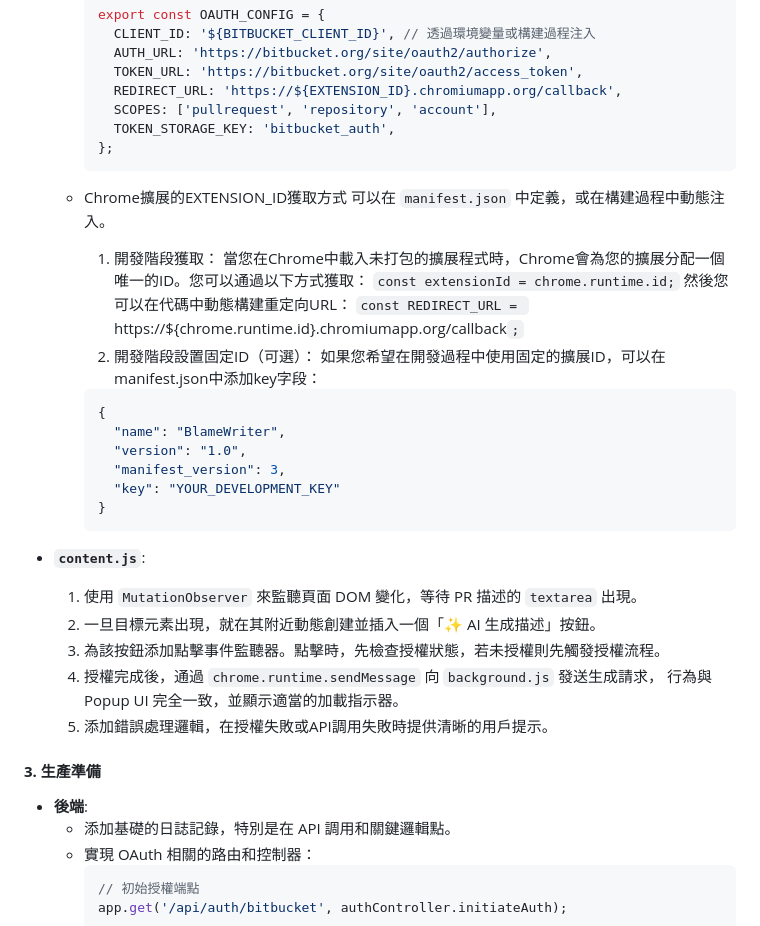
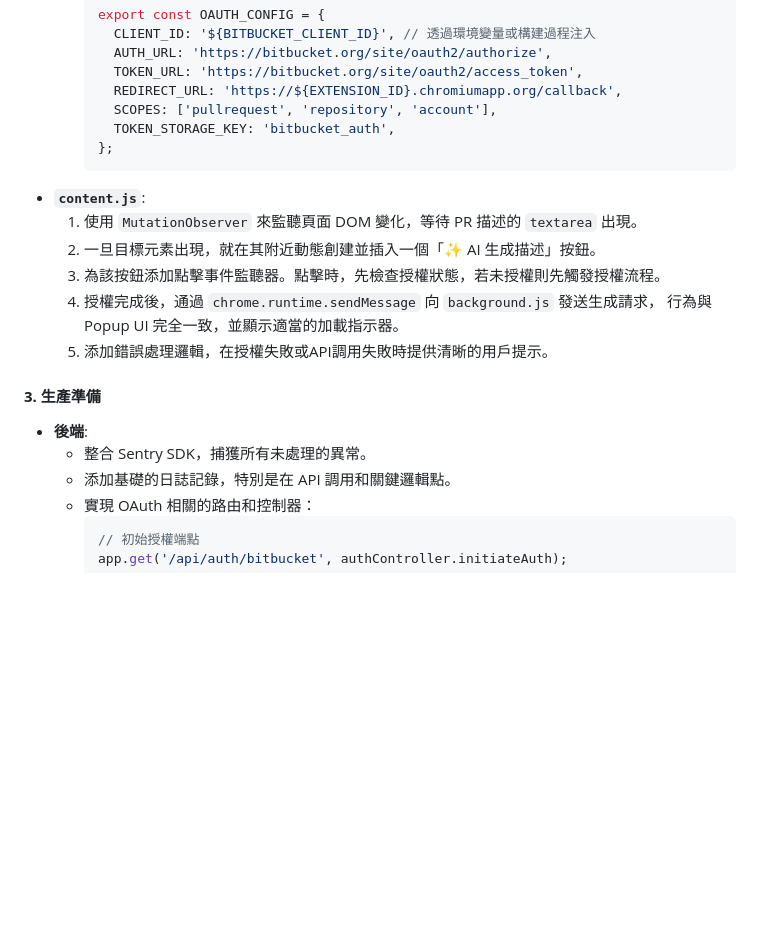
Before and after one commit to WilliamLINWEN/blamewriter, a Markdown page: docs/technical_doc/phase3.md, the part around the change. Drawn GitHub-style; blank space fills up the shorter version.

Commit message:
Revert "feat: add method for obtaining Chrome extension ID and update manifest.json instructions"
This reverts commit 853180533846a0d9343a6f72cf676d54e90df4e3.

````diff
--- a/docs/technical_doc/phase3.md
+++ b/docs/technical_doc/phase3.md
@@ -78,23 +78,6 @@
       TOKEN_STORAGE_KEY: 'bitbucket_auth',
     };
     ```
-  - Chrome擴展的EXTENSION_ID獲取方式
-    可以在 `manifest.json` 中定義，或在構建過程中動態注入。
-    1. 開發階段獲取： 當您在Chrome中載入未打包的擴展程式時，Chrome會為您的擴展分配一個唯一的ID。您可以通過以下方式獲取：
-    `const extensionId = chrome.runtime.id;`
-    然後您可以在代碼中動態構建重定向URL：
-    `const REDIRECT_URL = `https://${chrome.runtime.id}.chromiumapp.org/callback`;`
-    2. 開發階段設置固定ID（可選）： 如果您希望在開發過程中使用固定的擴展ID，可以在manifest.json中添加key字段：
-
-    ```json
-    {
-      "name": "BlameWriter",
-      "version": "1.0",
-      "manifest_version": 3,
-      "key": "YOUR_DEVELOPMENT_KEY"
-    }
-    ```
-
 - **`content.js`**:
   1.  使用 `MutationObserver` 來監聽頁面 DOM 變化，等待 PR 描述的 `textarea` 出現。
   2.  一旦目標元素出現，就在其附近動態創建並插入一個「✨ AI 生成描述」按鈕。
@@ -106,6 +89,7 @@
 #### **3. 生產準備**
 
 - **後端**:
+  - 整合 Sentry SDK，捕獲所有未處理的異常。
   - 添加基礎的日誌記錄，特別是在 API 調用和關鍵邏輯點。
   - 實現 OAuth 相關的路由和控制器：
     ```typescript
````
